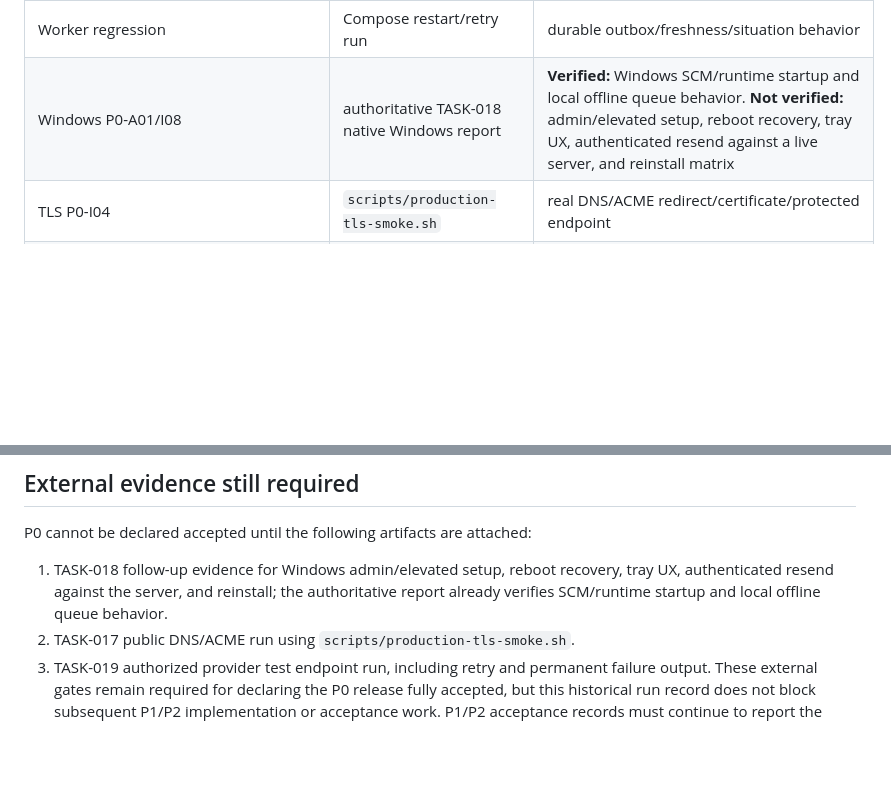
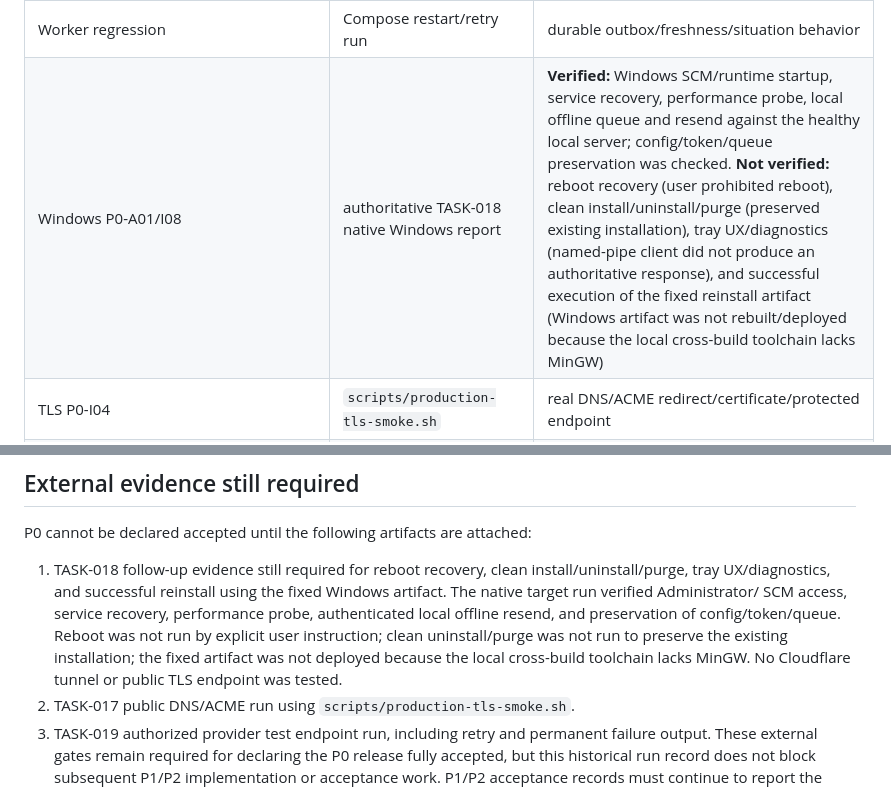
Before and after one commit to hhhhhffd/gov-ethernet-controller, a Markdown page: docs/P0_ACCEPTANCE_RUNBOOK.md, 2 parts joined by grey strips. Rendered like a GitHub page; blank space fills up the shorter version.

Commit message:
docs: record native Windows TASK-018 follow-up

```diff
--- a/docs/P0_ACCEPTANCE_RUNBOOK.md
+++ b/docs/P0_ACCEPTANCE_RUNBOOK.md
@@ -58,7 +58,7 @@ node --check web/app.js
 | Role×Scope | API gate users `admin`, `provider-a`, `district`, `school-42` | list/read/mutation/export/notification/admin isolation |
 | 401/403/404/409 | API gate plus stale/concurrent mutation fixture | exact status contracts and canonical refresh |
 | Worker regression | Compose restart/retry run | durable outbox/freshness/situation behavior |
-| Windows P0-A01/I08 | authoritative TASK-018 native Windows report | **Verified:** Windows SCM/runtime startup and local offline queue behavior. **Not verified:** admin/elevated setup, reboot recovery, tray UX, authenticated resend against a live server, and reinstall matrix |
+| Windows P0-A01/I08 | authoritative TASK-018 native Windows report | **Verified:** Windows SCM/runtime startup, service recovery, performance probe, local offline queue and resend against the healthy local server; config/token/queue preservation was checked. **Not verified:** reboot recovery (user prohibited reboot), clean install/uninstall/purge (preserved existing installation), tray UX/diagnostics (named-pipe client did not produce an authoritative response), and successful execution of the fixed reinstall artifact (Windows artifact was not rebuilt/deployed because the local cross-build toolchain lacks MinGW) |
 | TLS P0-I04 | `scripts/production-tls-smoke.sh` | real DNS/ACME redirect/certificate/protected endpoint |
 | Provider P0-I09 | configured authorized test webhook | auth/signing/retry/idempotency/external reference/failure visibility |
 
@@ -81,10 +81,15 @@ The following commands were executed in the current environment:
 
 P0 cannot be declared accepted until the following artifacts are attached:
 
-1. TASK-018 follow-up evidence for Windows admin/elevated setup, reboot
-   recovery, tray UX, authenticated resend against the server, and reinstall;
-   the authoritative report already verifies SCM/runtime startup and local
-   offline queue behavior.
+1. TASK-018 follow-up evidence still required for reboot recovery, clean
+   install/uninstall/purge, tray UX/diagnostics, and successful reinstall using
+   the fixed Windows artifact. The native target run verified Administrator/
+   SCM access, service recovery, performance probe, authenticated local
+   offline resend, and preservation of config/token/queue. Reboot was not run
+   by explicit user instruction; clean uninstall/purge was not run to preserve
+   the existing installation; the fixed artifact was not deployed because the
+   local cross-build toolchain lacks MinGW. No Cloudflare tunnel or public TLS
+   endpoint was tested.
 2. TASK-017 public DNS/ACME run using `scripts/production-tls-smoke.sh`.
 3. TASK-019 authorized provider test endpoint run, including retry and
    permanent failure output.
```
